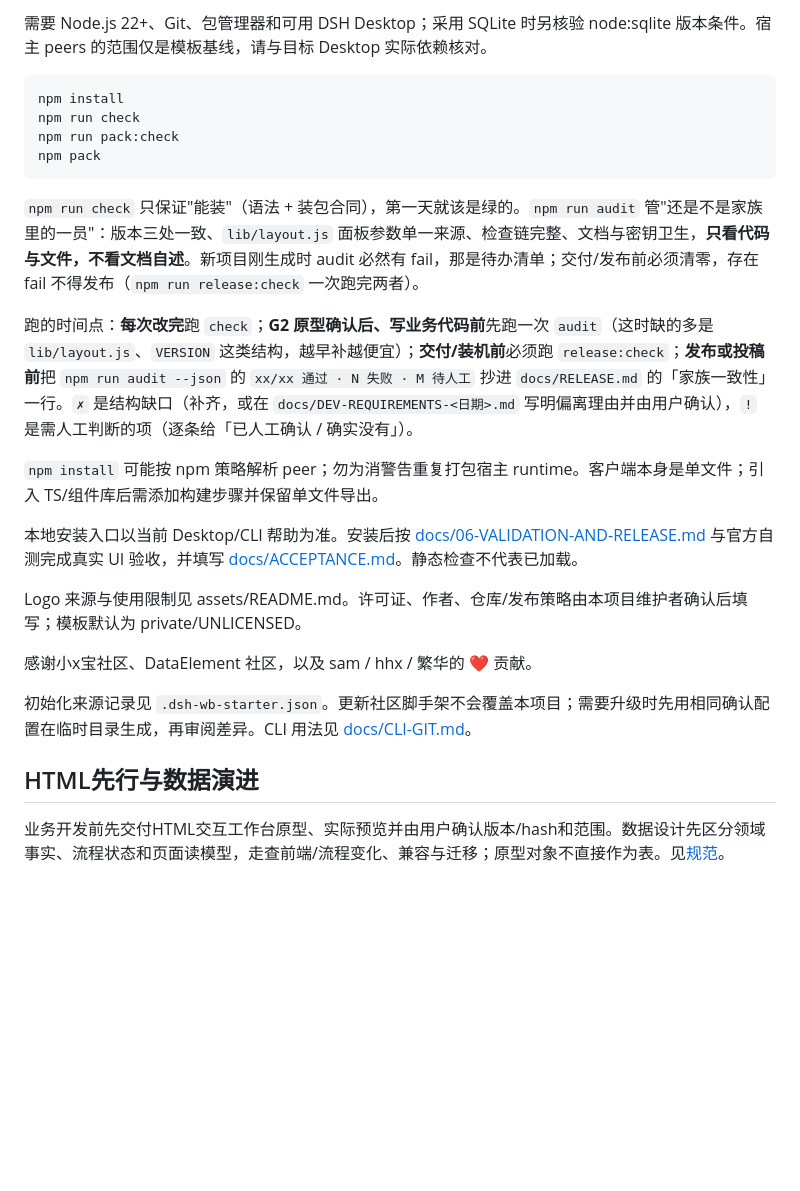
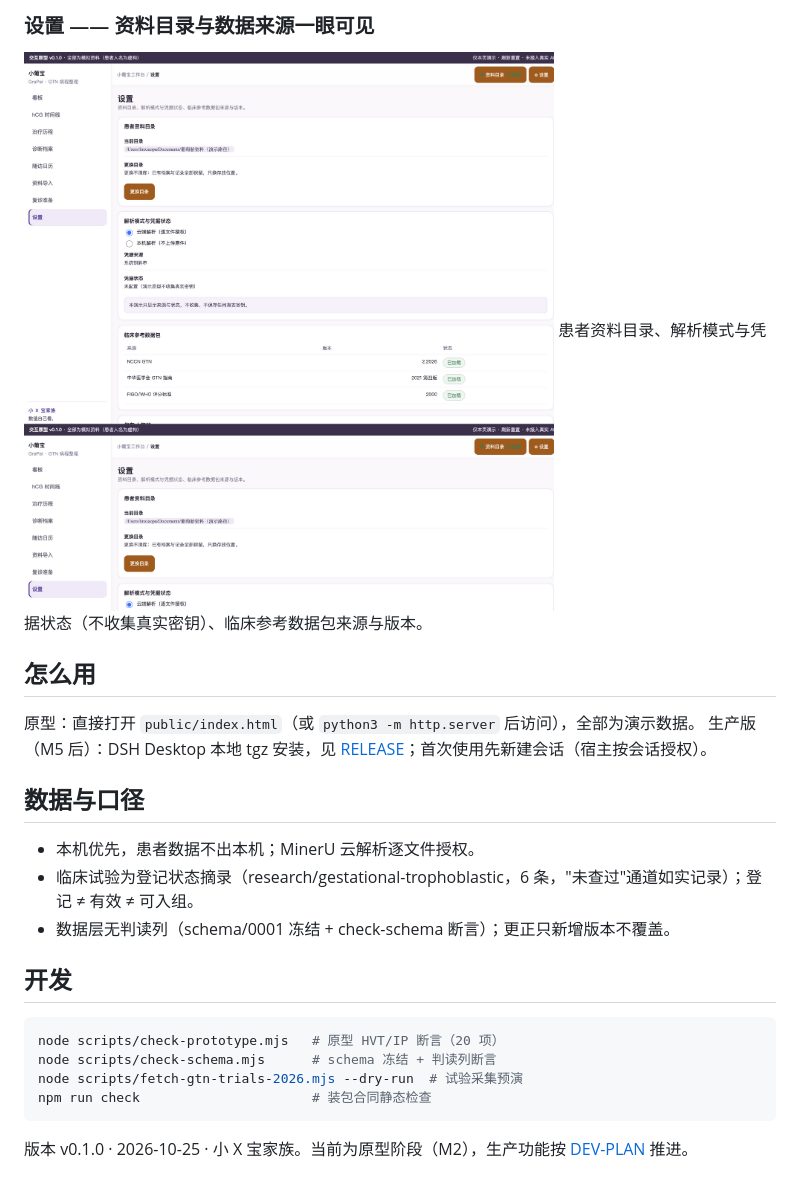
Before and after one commit to xyb-openharness-dsh-plugins/gtn-workbench, a Markdown page: README.md, the part around one of its changes. Drawn GitHub-style; pictures changed too: docs/screenshots/readme-settings-0.1.0.png (added); blank space fills up the shorter version.

````diff
--- a/README.md
+++ b/README.md
@@ -18,27 +25,26 @@
 
-需要 Node.js 22+、Git、包管理器和可用 DSH Desktop；采用 SQLite 时另核验 node:sqlite 版本条件。宿主 peers 的范围仅是模板基线，请与目标 Desktop 实际依赖核对。
+### 设置 —— 资料目录与数据来源一眼可见
+![设置](docs/screenshots/readme-settings-0.1.0.png)
+患者资料目录、解析模式与凭据状态（不收集真实密钥）、临床参考数据包来源与版本。
+
+## 怎么用
+
+原型：直接打开 `public/index.html`（或 `python3 -m http.server` 后访问），全部为演示数据。
+生产版（M5 后）：DSH Desktop 本地 tgz 安装，见 [RELEASE](docs/RELEASE.md)；首次使用先新建会话（宿主按会话授权）。
+
+## 数据与口径
+
+- 本机优先，患者数据不出本机；MinerU 云解析逐文件授权。
+- 临床试验为登记状态摘录（research/gestational-trophoblastic，6 条，"未查过"通道如实记录）；登记 ≠ 有效 ≠ 可入组。
+- 数据层无判读列（schema/0001 冻结 + check-schema 断言）；更正只新增版本不覆盖。
+
+## 开发
 
 ```bash
-npm install
-npm run check
-npm run pack:check
-npm pack
+node scripts/check-prototype.mjs   # 原型 HVT/IP 断言（20 项）
+node scripts/check-schema.mjs      # schema 冻结 + 判读列断言
+node scripts/fetch-gtn-trials-2026.mjs --dry-run  # 试验采集预演
+npm run check                      # 装包合同静态检查
 ```
 
-`npm run check` 只保证"能装"（语法 + 装包合同），第一天就该是绿的。`npm run audit` 管"还是不是家族里的一员"：版本三处一致、`lib/layout.js` 面板参数单一来源、检查链完整、文档与密钥卫生，**只看代码与文件，不看文档自述**。新项目刚生成时 audit 必然有 fail，那是待办清单；交付/发布前必须清零，存在 fail 不得发布（`npm run release:check` 一次跑完两者）。
-
-跑的时间点：**每次改完**跑 `check`；**G2 原型确认后、写业务代码前**先跑一次 `audit`（这时缺的多是 `lib/layout.js`、`VERSION` 这类结构，越早补越便宜）；**交付/装机前**必须跑 `release:check`；**发布或投稿前**把 `npm run audit --json` 的 `xx/xx 通过 · N 失败 · M 待人工` 抄进 `docs/RELEASE.md` 的「家族一致性」一行。`✗` 是结构缺口（补齐，或在 `docs/DEV-REQUIREMENTS-<日期>.md` 写明偏离理由并由用户确认），`!` 是需人工判断的项（逐条给「已人工确认 / 确实没有」）。
-
-`npm install` 可能按 npm 策略解析 peer；勿为消警告重复打包宿主 runtime。客户端本身是单文件；引入 TS/组件库后需添加构建步骤并保留单文件导出。
-
-本地安装入口以当前 Desktop/CLI 帮助为准。安装后按 [docs/06-VALIDATION-AND-RELEASE.md](docs/06-VALIDATION-AND-RELEASE.md) 与官方自测完成真实 UI 验收，并填写 [docs/ACCEPTANCE.md](docs/ACCEPTANCE.md)。静态检查不代表已加载。
-
-Logo 来源与使用限制见 assets/README.md。许可证、作者、仓库/发布策略由本项目维护者确认后填写；模板默认为 private/UNLICENSED。
-
-感谢小x宝社区、DataElement 社区，以及 sam / hhx / 繁华的 ❤️ 贡献。
-
-初始化来源记录见 `.dsh-wb-starter.json`。更新社区脚手架不会覆盖本项目；需要升级时先用相同确认配置在临时目录生成，再审阅差异。CLI 用法见 [docs/CLI-GIT.md](docs/CLI-GIT.md)。
-
-## HTML先行与数据演进
-
-业务开发前先交付HTML交互工作台原型、实际预览并由用户确认版本/hash和范围。数据设计先区分领域事实、流程状态和页面读模型，走查前端/流程变化、兼容与迁移；原型对象不直接作为表。见[规范](docs/14-HTML-AND-DATA-CONTRACT.md)。
+版本 v0.1.0 · 2026-10-25 · 小 X 宝家族。当前为原型阶段（M2），生产功能按 [DEV-PLAN](docs/DEV-PLAN.md) 推进。
````
Also changed, not shown: other parts of README.md (+16 -9 lines), docs/screenshots/readme-dashboard-0.1.0.png (added), docs/screenshots/readme-followup-0.1.0.png (added), docs/screenshots/readme-hcg-timeline-0.1.0.png (added), docs/screenshots/readme-treatment-expanded-0.1.0.png (added), docs/screenshots/readme-treatment-folded-0.1.0.png (added), 5 other files.
